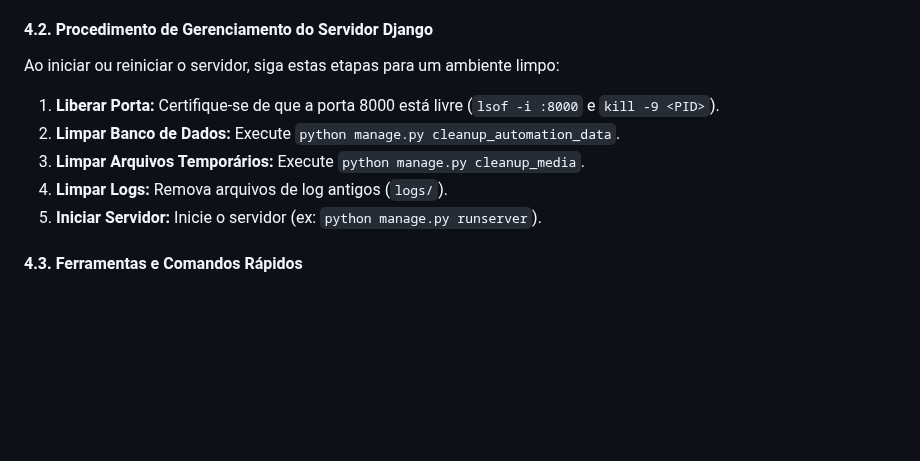
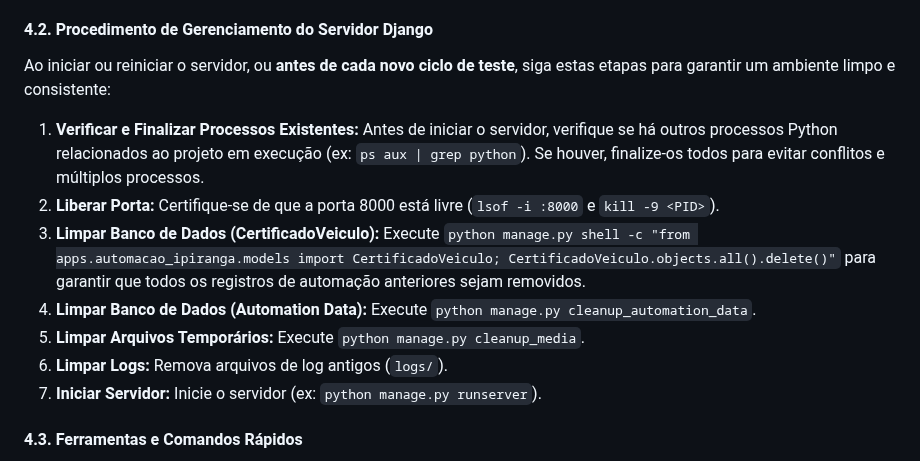
Before and after one commit to diegomazuco/orchestra, a Markdown page: GEMINI.md, the part around the change. GitHub-like rendering; blank space fills up the shorter version.

Commit message:
docs: Aprimora procedimento de gerenciamento do servidor Django
Atualiza GEMINI.md para incluir verificação e finalização de processos existentes, e reforça a limpeza completa do banco de dados e arquivos antes de cada novo ciclo de teste.

```diff
--- a/GEMINI.md
+++ b/GEMINI.md
@@ -186,12 +186,14 @@ Toda automação neste projeto **deve** seguir este padrão de evento-sinal-subp
 
 #### 4.2. Procedimento de Gerenciamento do Servidor Django
 
-Ao iniciar ou reiniciar o servidor, siga estas etapas para um ambiente limpo:
-1.  **Liberar Porta:** Certifique-se de que a porta 8000 está livre (`lsof -i :8000` e `kill -9 <PID>`).
-2.  **Limpar Banco de Dados:** Execute `python manage.py cleanup_automation_data`.
-3.  **Limpar Arquivos Temporários:** Execute `python manage.py cleanup_media`.
-4.  **Limpar Logs:** Remova arquivos de log antigos (`logs/`).
-5.  **Iniciar Servidor:** Inicie o servidor (ex: `python manage.py runserver`).
+Ao iniciar ou reiniciar o servidor, ou **antes de cada novo ciclo de teste**, siga estas etapas para garantir um ambiente limpo e consistente:
+1.  **Verificar e Finalizar Processos Existentes:** Antes de iniciar o servidor, verifique se há outros processos Python relacionados ao projeto em execução (ex: `ps aux | grep python`). Se houver, finalize-os todos para evitar conflitos e múltiplos processos.
+2.  **Liberar Porta:** Certifique-se de que a porta 8000 está livre (`lsof -i :8000` e `kill -9 <PID>`).
+3.  **Limpar Banco de Dados (CertificadoVeiculo):** Execute `python manage.py shell -c "from apps.automacao_ipiranga.models import CertificadoVeiculo; CertificadoVeiculo.objects.all().delete()"` para garantir que todos os registros de automação anteriores sejam removidos.
+4.  **Limpar Banco de Dados (Automation Data):** Execute `python manage.py cleanup_automation_data`.
+5.  **Limpar Arquivos Temporários:** Execute `python manage.py cleanup_media`.
+6.  **Limpar Logs:** Remova arquivos de log antigos (`logs/`).
+7.  **Iniciar Servidor:** Inicie o servidor (ex: `python manage.py runserver`).
 
 #### 4.3. Ferramentas e Comandos Rápidos
 
```
